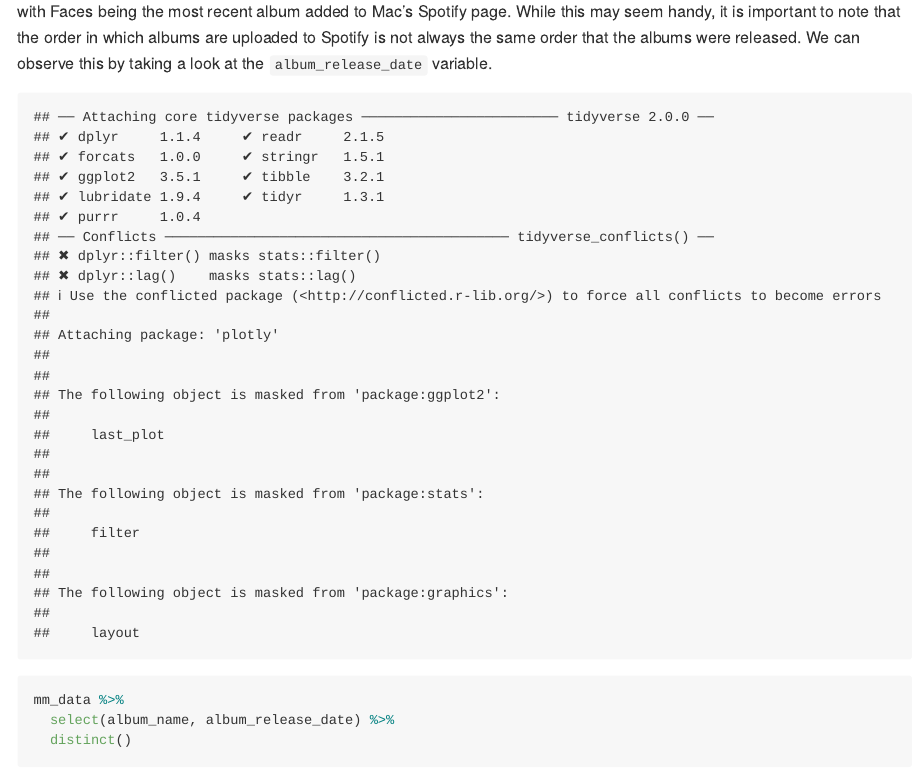
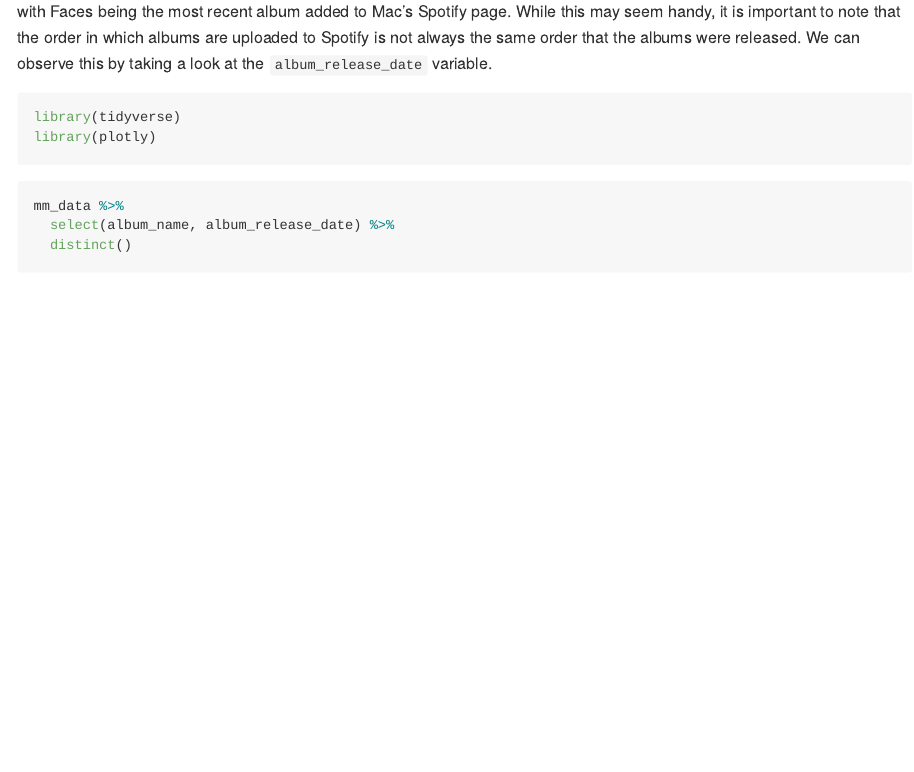
Before and after one commit to col-ms/spotify-api-exploration, an R Markdown document (main_proj.Rmd): the page in a window 1100 px wide, from 1840 px down. Rendered offline with R 4.5, knitr and Pandoc, with nearby package versions; some code elsewhere in the file could not run offline.

Commit message:
Updated code chunk options.

````diff
--- a/main_proj.Rmd
+++ b/main_proj.Rmd
@@ -89,7 +89,7 @@ the order in which albums are uploaded to Spotify is not always the same order
 that the albums were released. We can observe this by taking a look at the
 `album_release_date` variable.
 
-```{r libs, echo = F}
+```{r libs, message = F}
 library(tidyverse)
 library(plotly)
 ```
````
